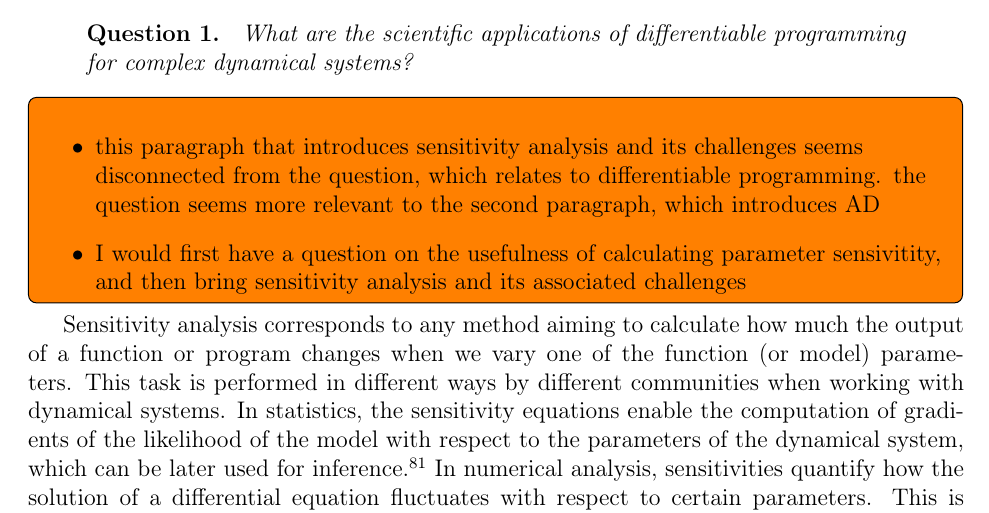
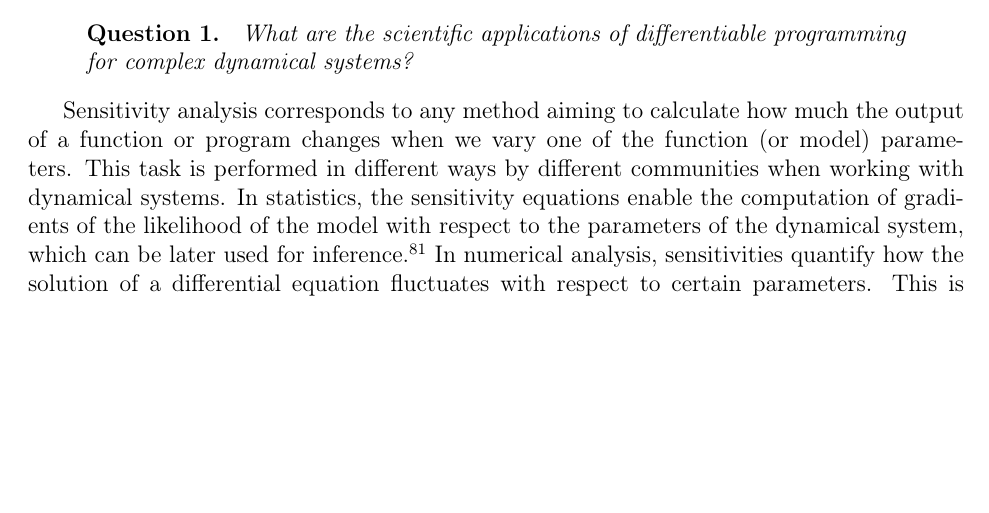
Before and after one commit to ODINN-SciML/DiffEqSensitivity-Review, a LaTeX paper (tex/main.tex, which reads tex/sections/introduction.tex): part of page 7 of 46, cut so that both start at the same text, the shorter picture padded with empty space. Compiled offline with pdfLaTeX.

Commit message:
comment \todo

```diff
--- a/tex/sections/introduction.tex
+++ b/tex/sections/introduction.tex
@@ -23,12 +23,12 @@ The first goal of this work is to introduce some of the applications of this eme
     \textbf{Question 1. }
     \textit{What are the scientific applications of differentiable programming for complex dynamical systems?}
 \end{quote}
-\todo[inline,caption={}]{
-\begin{itemize}
-    \item this paragraph that introduces sensitivity analysis and its challenges seems disconnected from the question, which relates to differentiable programming. the question seems more relevant to the second paragraph, which introduces AD
-    \item I would first have a question on the usefulness of calculating parameter sensivitity, and then bring sensitivity analysis and its associated challenges
-\end{itemize}
-}
+% \todo[inline,caption={}]{
+% \begin{itemize}
+%     \item this paragraph that introduces sensitivity analysis and its challenges seems disconnected from the question, which relates to differentiable programming. the question seems more relevant to the second paragraph, which introduces AD
+%     \item I would first have a question on the usefulness of calculating parameter sensivitity, and then bring sensitivity analysis and its associated challenges
+% \end{itemize}
+% }
 
 % Some examples
 Sensitivity analysis corresponds to any method aiming to calculate how much the output of a function or program changes when we vary one of the function (or model) parameters.
```
